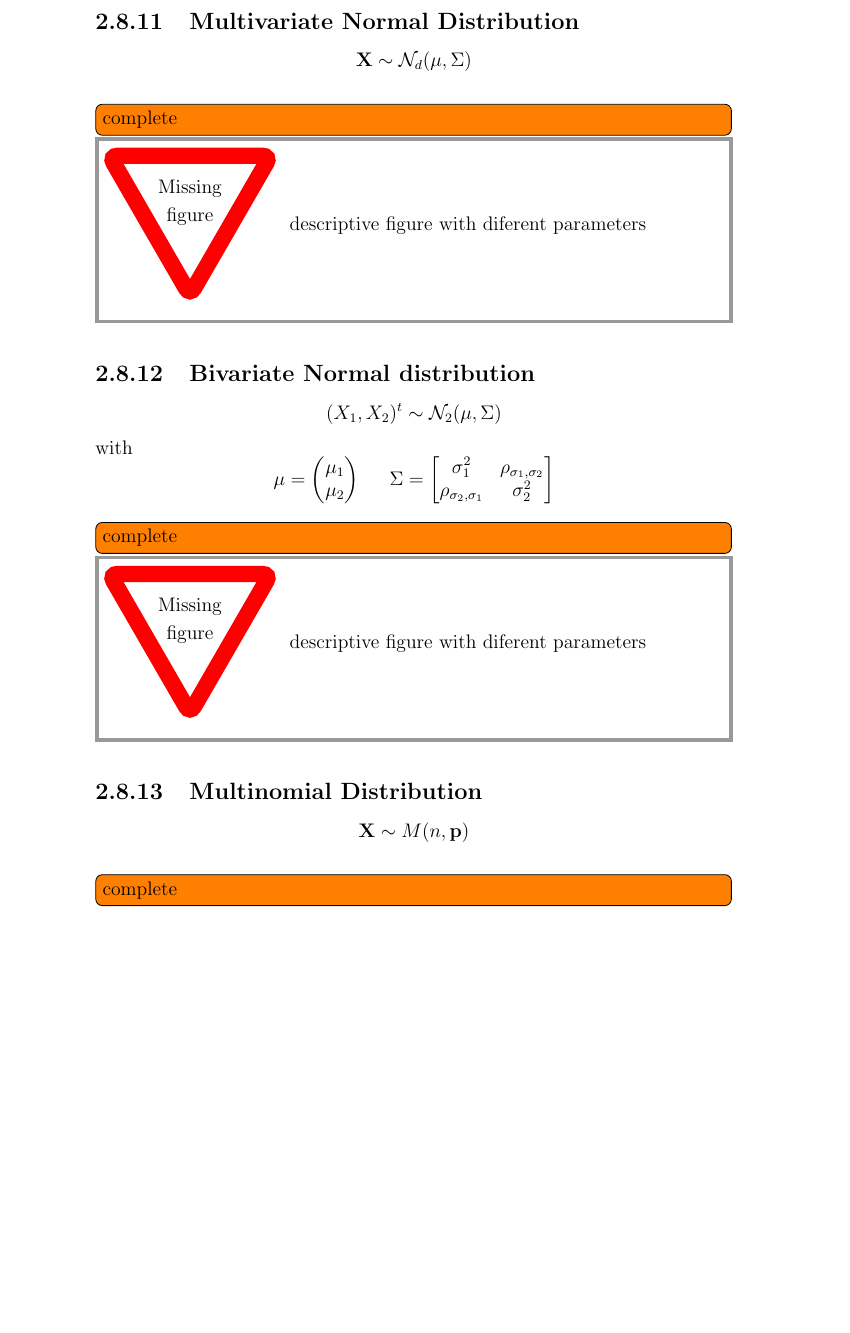
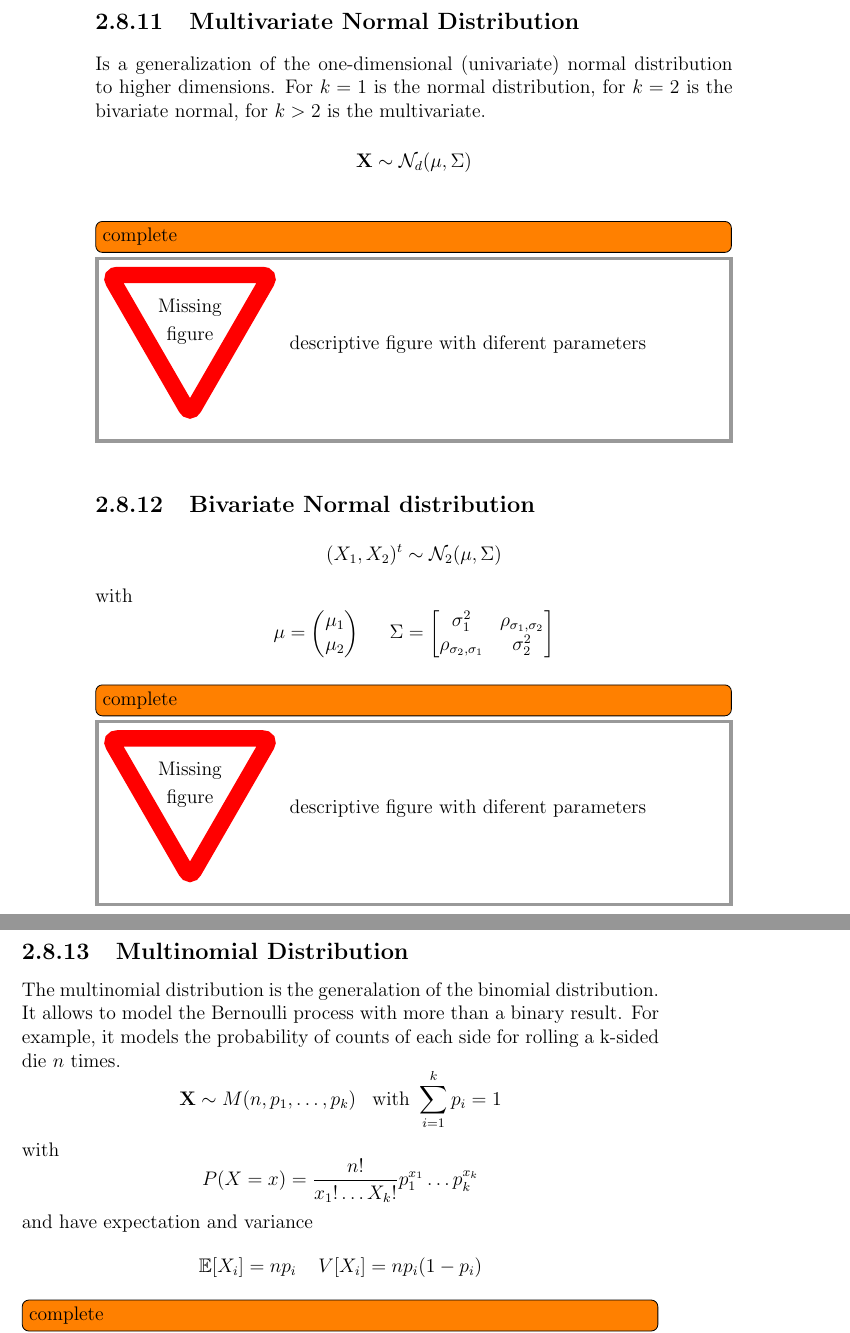
Before and after one commit to RicardoHS/statistics-for-data-science-book, a LaTeX thesis (src/main.tex, which reads src/chapters/probability.tex): part of page 42 of 65 before the commit and two parts of pages 42 and 43 of 65 after it, the two joined at a grey line, cut so that both start at the same text, the shorter picture padded with empty space. Compiled offline with pdfLaTeX.

Commit message:
add multivariate and multinomial explanation

```diff
--- a/src/chapters/probability.tex
+++ b/src/chapters/probability.tex
@@ -817,6 +817,9 @@ $\text{Cov}[X_i,X_j]$
 \todo[inline]{complete with definition and properties}
 
 \subsection{Multivariate Normal Distribution}
+Is a generalization of the one-dimensional (univariate) normal distribution to
+higher dimensions. For $k=1$ is the normal distribution, for $k=2$ is the
+bivariate normal, for $k>2$ is the multivariate.
 \[ \textbf{X} \sim \mathcal{N}_d(\mu,\Sigma)\]
 \todo[inline]{complete}
 \missingfigure{descriptive figure with diferent parameters}
@@ -832,7 +835,16 @@ $\text{Cov}[X_i,X_j]$
 \missingfigure{descriptive figure with diferent parameters}
 
 \subsection{Multinomial Distribution}
-\[ \textbf{X} \sim M(n,\textbf{p}) \]
+The multinomial distribution is the generalation of the binomial distribution.
+It allows to model the Bernoulli process with more than a binary result.  For
+example, it models the probability of counts of each side for rolling a k-sided
+die $n$ times.
+\[ \textbf{X} \sim M(n,p_1,\dots,p_k)\;\;\; \text{with }\sum_{i=1}^k p_i = 1 \]
+with
+\[ P(X=x) = \frac{n!}{x_1!\dots X_k!}p_1^{x_1}\dots p_k^{x_k} \]
+and have expectation and variance
+\[ \mathbb{E}[X_i]=np_i \;\;\;\; V[X_i] = np_i(1-p_i) \]
+
 \todo[inline]{complete}
 \missingfigure{descriptive figure with diferent parameters}
 
```
